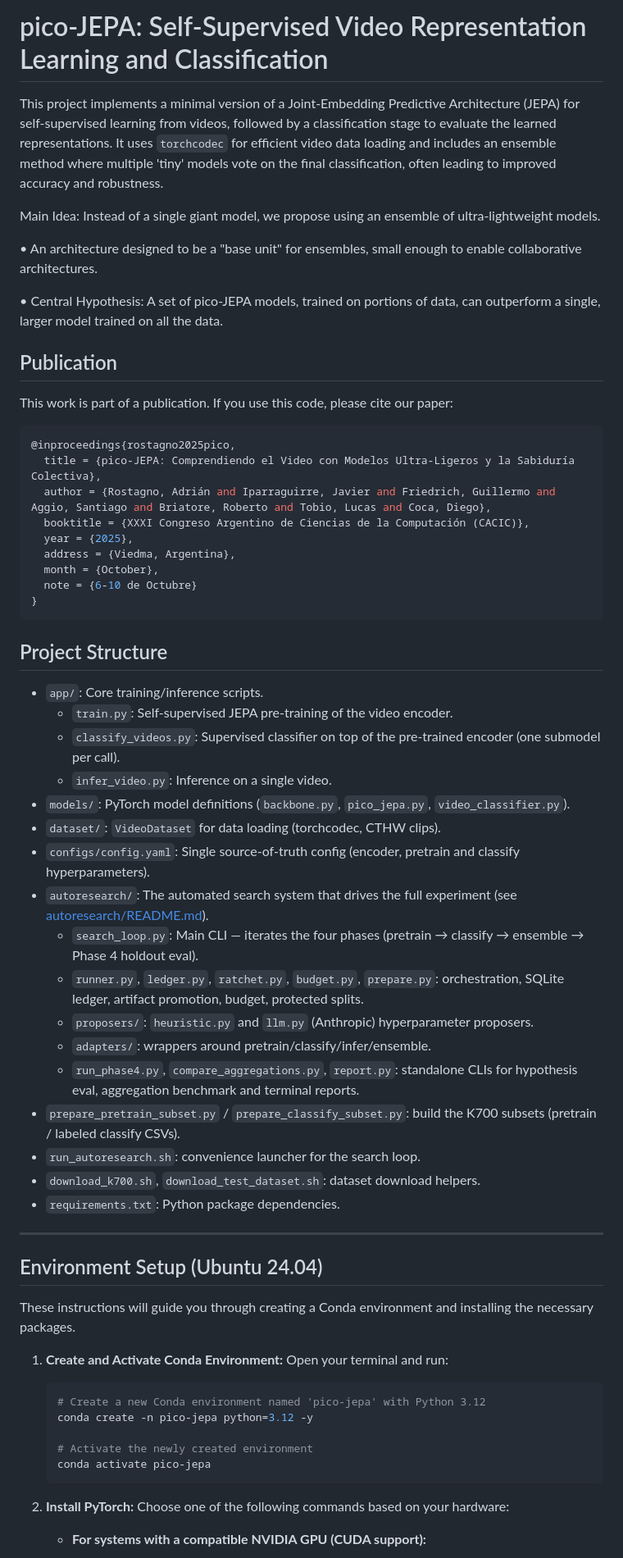
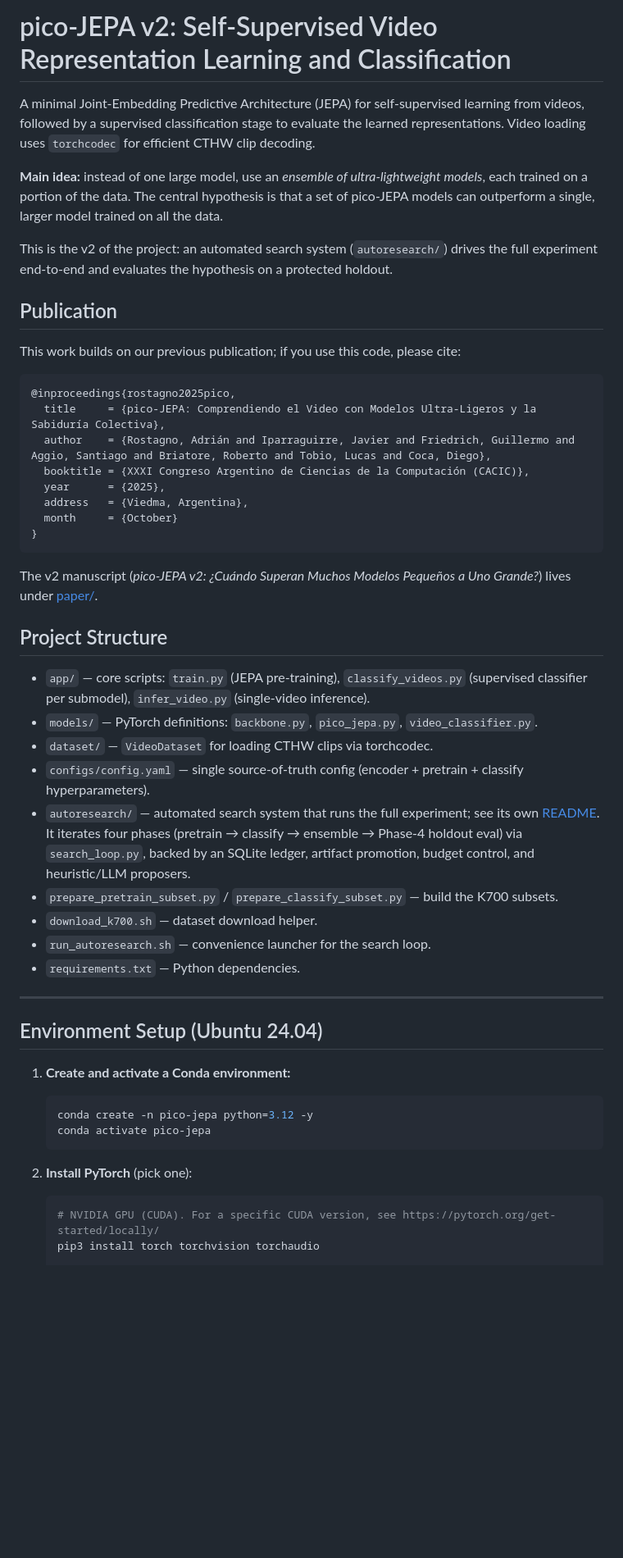
Before and after one commit to BHI-Research/pico-jepa-v2, a Markdown page: README.md, the part around one of its changes. Shown at 82% size. GitHub-like rendering; blank space fills up the shorter version.

````diff
--- a/README.md
+++ b/README.md
@@ -1,69 +1,67 @@
-# pico-JEPA: Self-Supervised Video Representation Learning and Classification
+# pico-JEPA v2: Self-Supervised Video Representation Learning and Classification
 
-This project implements a minimal version of a Joint-Embedding Predictive Architecture (JEPA) for self-supervised learning from videos, followed by a classification stage to evaluate the learned representations. It uses `torchcodec` for efficient video data loading and includes an ensemble method where multiple 'tiny' models vote on the final classification, often leading to improved accuracy and robustness.
+A minimal Joint-Embedding Predictive Architecture (JEPA) for self-supervised
+learning from videos, followed by a supervised classification stage to evaluate
+the learned representations. Video loading uses `torchcodec` for efficient CTHW
+clip decoding.
 
-Main Idea: Instead of a single giant model, we propose using an ensemble of ultra-lightweight models.
+**Main idea:** instead of one large model, use an *ensemble of ultra-lightweight
+models*, each trained on a portion of the data. The central hypothesis is that a
+set of pico-JEPA models can outperform a single, larger model trained on all the
+data.
 
-• An architecture designed to be a "base unit" for ensembles, small enough to enable collaborative architectures.
-
-• Central Hypothesis: A set of pico-JEPA models, trained on portions of data, can outperform a single, larger model trained on all the data.
-
+This is the v2 of the project: an automated search system (`autoresearch/`)
+drives the full experiment end-to-end and evaluates the hypothesis on a
+protected holdout.
 
 ## Publication
 
-This work is part of a publication. If you use this code, please cite our paper:
+This work builds on our previous publication; if you use this code, please cite:
 
-```bash
+```bibtex
 @inproceedings{rostagno2025pico,
-  title = {pico-JEPA: Comprendiendo el Video con Modelos Ultra-Ligeros y la Sabiduría Colectiva},
-  author = {Rostagno, Adrián and Iparraguirre, Javier and Friedrich, Guillermo and Aggio, Santiago and Briatore, Roberto and Tobio, Lucas and Coca, Diego},
+  title     = {pico-JEPA: Comprendiendo el Video con Modelos Ultra-Ligeros y la Sabiduría Colectiva},
+  author    = {Rostagno, Adrián and Iparraguirre, Javier and Friedrich, Guillermo and Aggio, Santiago and Briatore, Roberto and Tobio, Lucas and Coca, Diego},
   booktitle = {XXXI Congreso Argentino de Ciencias de la Computación (CACIC)},
-  year = {2025},
-  address = {Viedma, Argentina},
-  month = {October},
-  note = {6-10 de Octubre}
+  year      = {2025},
+  address   = {Viedma, Argentina},
+  month     = {October}
 }
 ```
 
+The v2 manuscript (*pico-JEPA v2: ¿Cuándo Superan Muchos Modelos Pequeños a Uno
+Grande?*) lives under [paper/](paper/).
+
 ## Project Structure
 
-- `app/`: Core training/inference scripts.
-  - `train.py`: Self-supervised JEPA pre-training of the video encoder.
-  - `classify_videos.py`: Supervised classifier on top of the pre-trained encoder (one submodel per call).
-  - `infer_video.py`: Inference on a single video.
-- `models/`: PyTorch model definitions (`backbone.py`, `pico_jepa.py`, `video_classifier.py`).
-- `dataset/`: `VideoDataset` for data loading (torchcodec, CTHW clips).
-- `configs/config.yaml`: Single source-of-truth config (encoder, pretrain and classify hyperparameters).
-- `autoresearch/`: The automated search system that drives the full experiment (see [autoresearch/README.md](autoresearch/README.md)).
-  - `search_loop.py`: Main CLI — iterates the four phases (pretrain → classify → ensemble → Phase 4 holdout eval).
-  - `runner.py`, `ledger.py`, `ratchet.py`, `budget.py`, `prepare.py`: orchestration, SQLite ledger, artifact promotion, budget, protected splits.
-  - `proposers/`: `heuristic.py` and `llm.py` (Anthropic) hyperparameter proposers.
-  - `adapters/`: wrappers around pretrain/classify/infer/ensemble.
-  - `run_phase4.py`, `compare_aggregations.py`, `report.py`: standalone CLIs for hypothesis eval, aggregation benchmark and terminal reports.
-- `prepare_pretrain_subset.py` / `prepare_classify_subset.py`: build the K700 subsets (pretrain / labeled classify CSVs).
-- `run_autoresearch.sh`: convenience launcher for the search loop.
-- `download_k700.sh`, `download_test_dataset.sh`: dataset download helpers.
-- `requirements.txt`: Python package dependencies.
+- `app/` — core scripts: `train.py` (JEPA pre-training), `classify_videos.py`
+  (supervised classifier per submodel), `infer_video.py` (single-video inference).
+- `models/` — PyTorch definitions: `backbone.py`, `pico_jepa.py`, `video_classifier.py`.
+- `dataset/` — `VideoDataset` for loading CTHW clips via torchcodec.
+- `configs/config.yaml` — single source-of-truth config (encoder + pretrain + classify hyperparameters).
+- `autoresearch/` — automated search system that runs the full experiment; see
+  its own [README](autoresearch/README.md). It iterates four phases (pretrain →
+  classify → ensemble → Phase-4 holdout eval) via `search_loop.py`, backed by an
+  SQLite ledger, artifact promotion, budget control, and heuristic/LLM proposers.
+- `prepare_pretrain_subset.py` / `prepare_classify_subset.py` — build the K700 subsets.
+- `download_k700.sh` — dataset download helper.
+- `run_autoresearch.sh` — convenience launcher for the search loop.
+- `requirements.txt` — Python dependencies.
 
 ---
 
 ## Environment Setup (Ubuntu 24.04)
 
-These instructions will guide you through creating a Conda environment and installing the necessary packages.
-
-1. **Create and Activate Conda Environment:**
-    Open your terminal and run:
+1. **Create and activate a Conda environment:**
 
     ```bash
-    # Create a new Conda environment named 'pico-jepa' with Python 3.12
     conda create -n pico-jepa python=3.12 -y
-
-    # Activate the newly created environment
     conda activate pico-jepa
     ```
 
-2. **Install PyTorch:**
-    Choose one of the following commands based on your hardware:
+2. **Install PyTorch** (pick one):
 
-    - **For systems with a compatible NVIDIA GPU (CUDA support):**
+    ```bash
+    # NVIDIA GPU (CUDA). For a specific CUDA version, see https://pytorch.org/get-started/locally/
+    pip3 install torch torchvision torchaudio
 
````
Also changed, not shown: other parts of README.md (+12 -22 lines).
